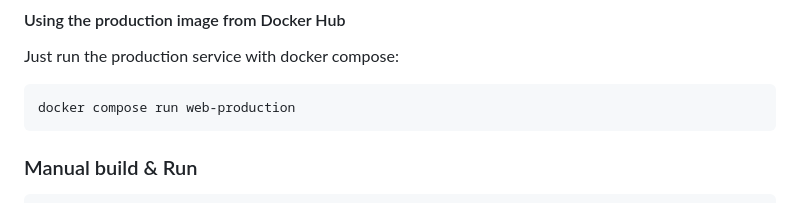
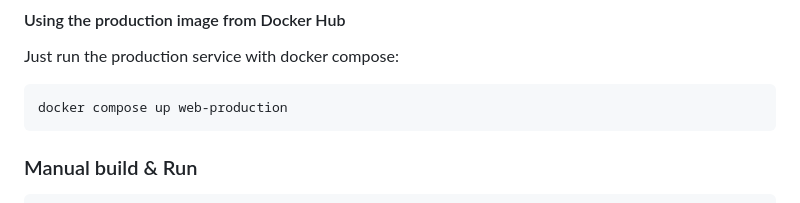
Before and after one commit to polirritmico/LabDevops, a Markdown page: README.md, the part around the change. Drawn GitHub-style.

Commit message:
docs(README): correct docker compose web-production command

````diff
--- a/README.md
+++ b/README.md
@@ -35,7 +35,7 @@ docker compose up -d
 Just run the production service with docker compose:
 
 ```bash
-docker compose run web-production
+docker compose up web-production
 ```
 
 ### Manual build & Run
````
